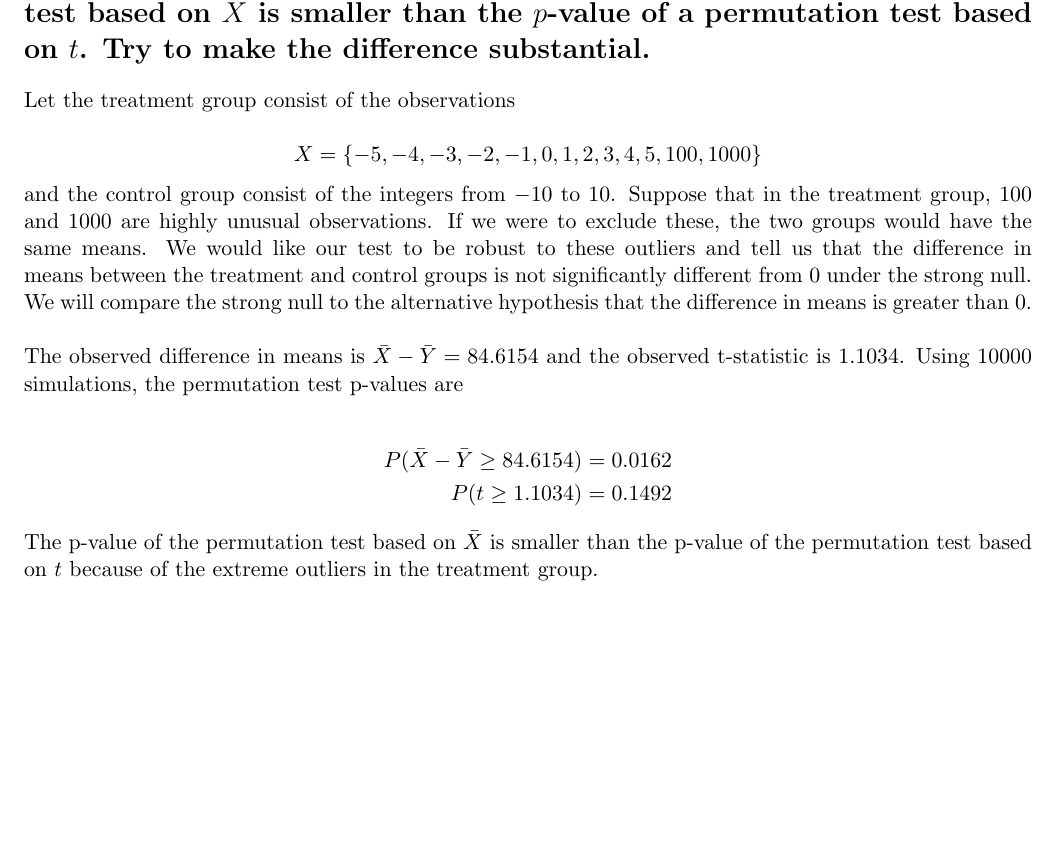
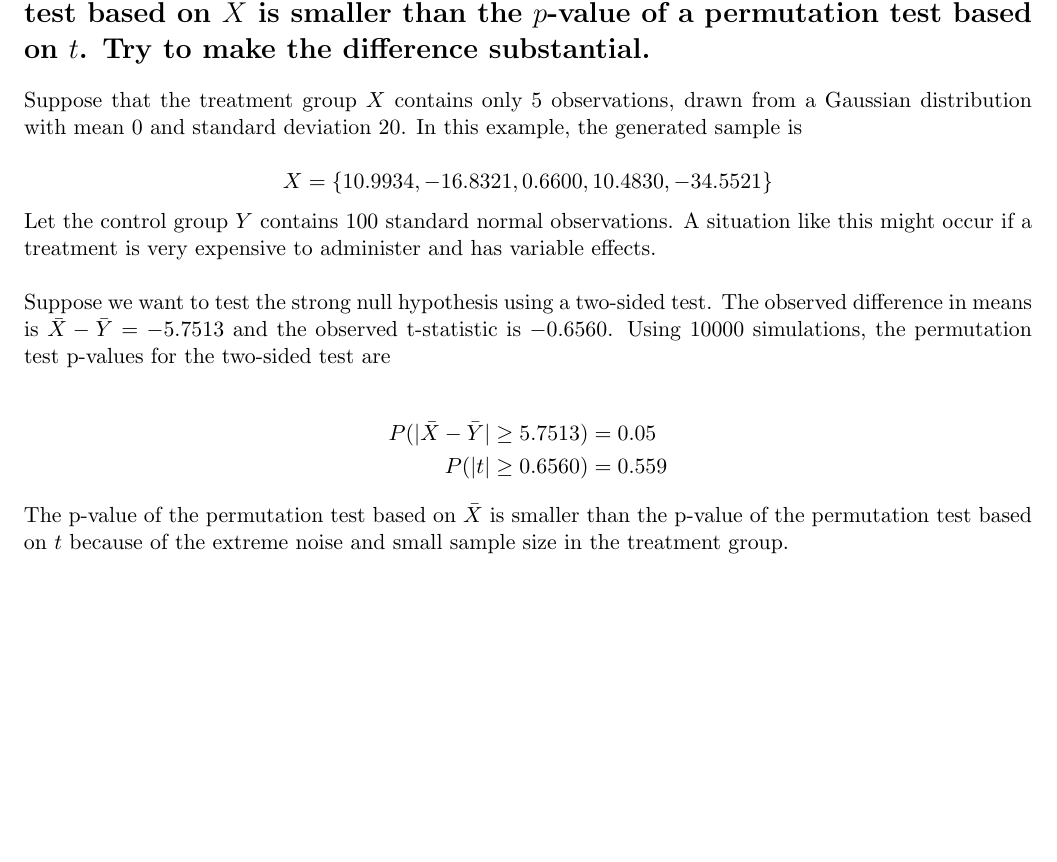
Before and after one commit to doctordo/stat240, a LaTeX problem sheet (hw3/hw3.tex): part of page 2 of 3, cut so that both start at the same text. Compiled offline with pdfLaTeX.

Commit message:
Fixed buggy code and prob 2 soln

```diff
--- a/hw3/hw3.tex
+++ b/hw3/hw3.tex
@@ -59,19 +59,36 @@ $$\bar{X}^* - \bar{Y}^* = \left(1 + \frac{n}{n} \right) \bar{X}^* - \frac1n A =
 
 
 \section*{2) Construct a hypothetical dataset (with at least 3 data points in treatment and at least 3 in control) for which the $p$-value of a permutation test based on $\bar{X}$ is smaller than the $p$-value of a permutation test based on $t$. Try to make the difference substantial.}
-Let the treatment group consist of the observations
+% Kellie - There was a bug in the code so this is all wrong :(
 
-$$ X = \{ -5, -4, -3, -2, -1, 0, 1, 2, 3, 4, 5, 100, 1000\}$$
-and the control group consist of the integers from $-10$ to $10$.  Suppose that in the treatment group, $100$ and $1000$ are highly unusual observations.  If we were to exclude these, the two groups would have the same means.  We would like our test to be robust to these outliers and tell us that the difference in means between the treatment and control groups is not significantly different from $0$ under the strong null.  We will compare the strong null to the alternative hypothesis that the difference in means is greater than $0$.  \\
+%Let the treatment group consist of the observations
+%
+%$$ X = \{ -5, -4, -3, -2, -1, 0, 1, 2, 3, 4, 5, 100, 1000\}$$
+%and the control group consist of the integers from $-10$ to $10$.  Suppose that in the treatment group, $100$ and $1000$ are highly unusual observations.  If we were to exclude these, the two groups would have the same means.  We would like our test to be robust to these outliers and tell us that the difference in means between the treatment and control groups is not significantly different from $0$ under the strong null.  We will compare the strong null to the alternative hypothesis that the difference in means is greater than $0$.  \\
+%
+%The observed difference in means is $\bar{X} - \bar{Y} = 84.6154$ and the observed t-statistic is $1.1034$.  Using $10000$ simulations, the permutation test p-values are
+%
+%\begin{align*}
+%\pr(\bar{X} - \bar{Y} \geq 84.6154) &= 0.0162 \\
+%\pr(t \geq 1.1034) &= 0.1492
+%\end{align*}
+%
+%The p-value of the permutation test based on $\bar{X}$ is smaller than the p-value of the permutation test based on $t$ because of the extreme outliers in the treatment group.
 
-The observed difference in means is $\bar{X} - \bar{Y} = 84.6154$ and the observed t-statistic is $1.1034$.  Using $10000$ simulations, the permutation test p-values are
+Suppose that the treatment group $X$ contains only $5$ observations, drawn from a Gaussian distribution with mean $0$ and standard deviation $20$.  In this example, the generated sample is
+
+$$ X = \{ 10.9934, -16.8321,   0.6600,  10.4830, -34.5521\}$$
+
+Let the control group $Y$ contains $100$ standard normal observations.  A situation like this might occur if a treatment is very expensive to administer and has variable effects.  \\
+
+Suppose we want to test the strong null hypothesis using a two-sided test.  The observed difference in means is $\bar{X} - \bar{Y} = -5.7513$ and the observed t-statistic is $-0.6560$.  Using $10000$ simulations, the permutation test p-values for the two-sided test are
 
 \begin{align*}
-\pr(\bar{X} - \bar{Y} \geq 84.6154) &= 0.0162 \\
-\pr(t \geq 1.1034) &= 0.1492
+\pr(\lvert \bar{X} - \bar{Y} \rvert \geq 5.7513) &= 0.05 \\
+\pr(\lvert t\rvert \geq 0.6560) &= 0.559
 \end{align*}
 
-The p-value of the permutation test based on $\bar{X}$ is smaller than the p-value of the permutation test based on $t$ because of the extreme outliers in the treatment group.
+The p-value of the permutation test based on $\bar{X}$ is smaller than the p-value of the permutation test based on $t$ because of the extreme noise and small sample size in the treatment group.
 
 \section*{3) Construct a hypothetical dataset (with at least 3 data points in treatment and at least 3 in control) for which the $p$-value of a permutation test based on $t$ is smaller than the $p$-value of a permutation test based on $\bar{X}$. Try to make the difference substantial.}
 
```
Also changed, not shown: hw3/hw3.pdf, 1 other file.
